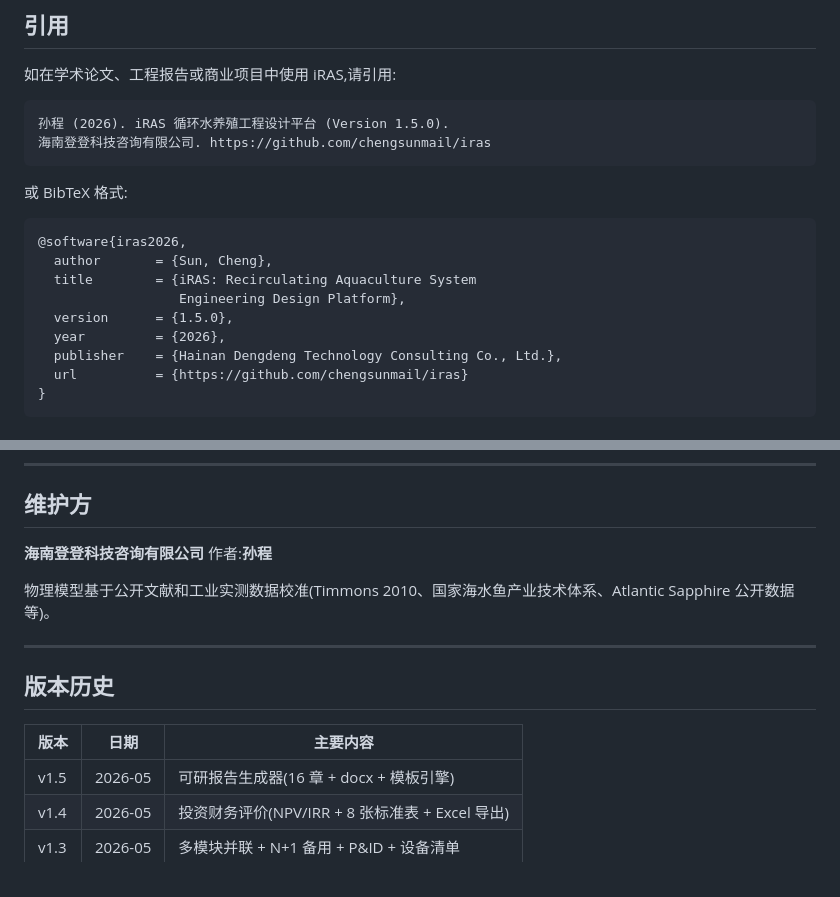
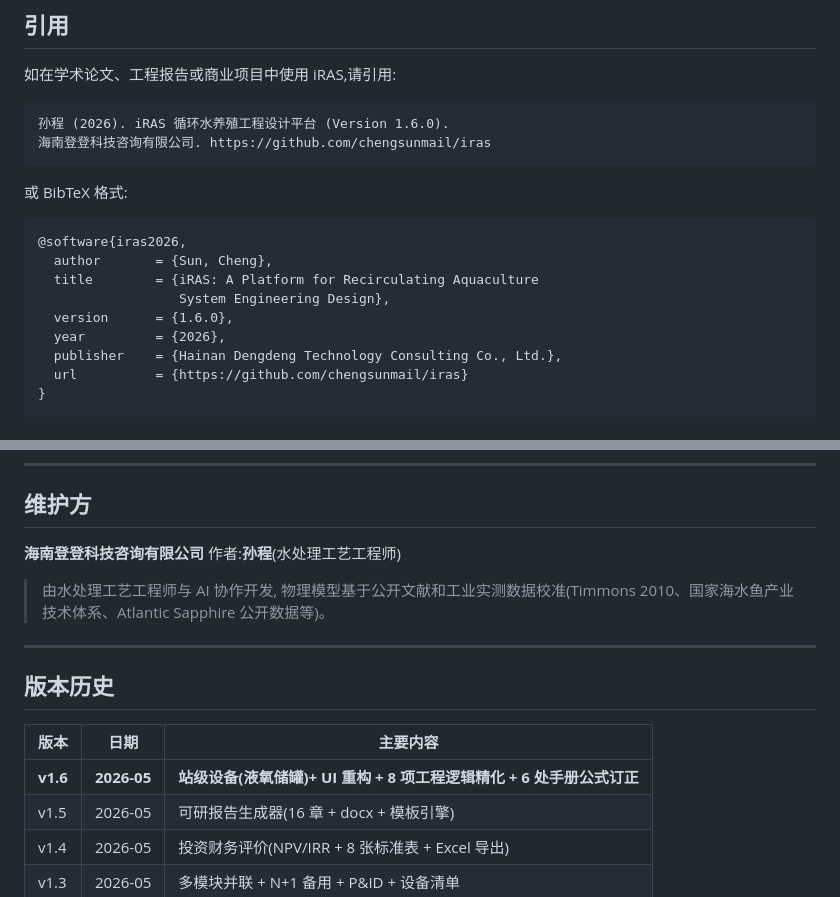
Before and after one commit to chengsunmail/iras, a Markdown page: README.md, 2 parts joined by grey strips. Rendered like a GitHub page.

````diff
--- a/README.md
+++ b/README.md
@@ -98,7 +118,7 @@ iRAS **不适合**的场景:
 如在学术论文、工程报告或商业项目中使用 iRAS,请引用:
 
 ```
-孙程 (2026). iRAS 循环水养殖工程设计平台 (Version 1.5.0).
+孙程 (2026). iRAS 循环水养殖工程设计平台 (Version 1.6.0).
 海南登登科技咨询有限公司. https://github.com/chengsunmail/iras
 ```
 
@@ -107,9 +127,9 @@ iRAS **不适合**的场景:
 ```bibtex
 @software{iras2026,
   author       = {Sun, Cheng},
-  title        = {iRAS: Recirculating Aquaculture System
-                  Engineering Design Platform},
-  version      = {1.5.0},
+  title        = {iRAS: A Platform for Recirculating Aquaculture
+                  System Engineering Design},
+  version      = {1.6.0},
   year         = {2026},
   publisher    = {Hainan Dengdeng Technology Consulting Co., Ltd.},
   url          = {https://github.com/chengsunmail/iras}
@@ -138,9 +158,10 @@ iRAS **不适合**的场景:
 ## 维护方
 
 **海南登登科技咨询有限公司**
-作者:**孙程**
+作者:**孙程**(水处理工艺工程师)
 
-物理模型基于公开文献和工业实测数据校准(Timmons 2010、国家海水鱼产业技术体系、Atlantic Sapphire 公开数据等)。
+> 由水处理工艺工程师与 AI 协作开发,
+> 物理模型基于公开文献和工业实测数据校准(Timmons 2010、国家海水鱼产业技术体系、Atlantic Sapphire 公开数据等)。
 
 ---
 
@@ -148,6 +169,7 @@ iRAS **不适合**的场景:
 
 | 版本 | 日期 | 主要内容 |
 |---|---|---|
+| **v1.6** | **2026-05** | **站级设备(液氧储罐)+ UI 重构 + 8 项工程逻辑精化 + 6 处手册公式订正** |
 | v1.5 | 2026-05 | 可研报告生成器(16 章 + docx + 模板引擎) |
 | v1.4 | 2026-05 | 投资财务评价(NPV/IRR + 8 张标准表 + Excel 导出) |
 | v1.3 | 2026-05 | 多模块并联 + N+1 备用 + P&ID + 设备清单 |
````
Also changed, not shown: other parts of README.md (+25 -5 lines).
